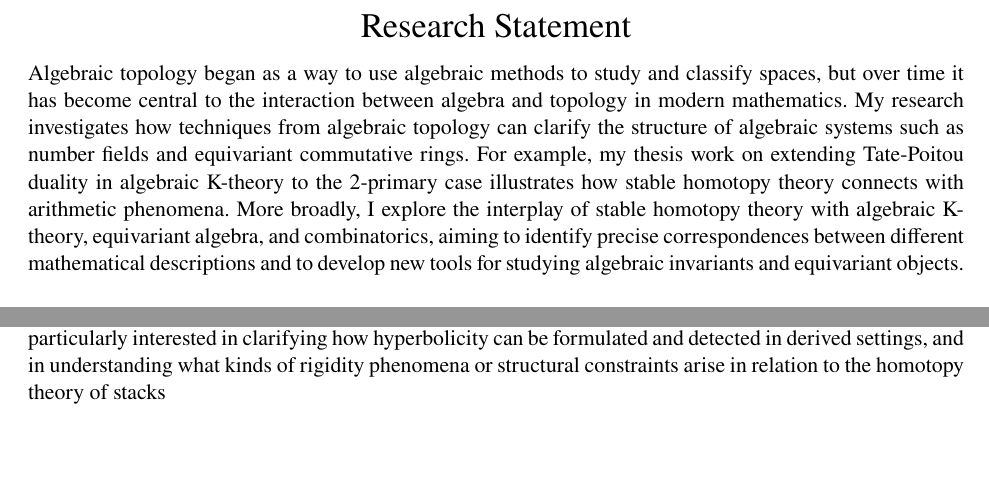
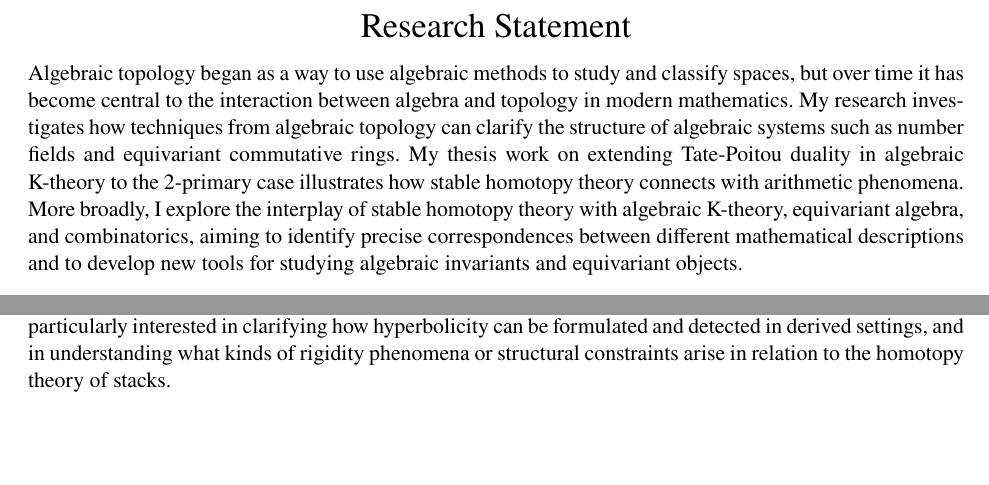
Before and after one commit to myungsin-cho/myungsin-cho.github.io, a LaTeX document (rs/MyungsinCho_Research_Statement.tex): two parts of pages 1 and 4 of 6, joined at a grey line, cut so that both start at the same text. Compiled offline with pdfLaTeX.

Commit message:
minor update

```diff
--- a/rs/MyungsinCho_Research_Statement.tex
+++ b/rs/MyungsinCho_Research_Statement.tex
@@ -64,7 +64,7 @@
 \end{center}
 Algebraic topology began as a way to use algebraic methods to study and classify spaces, but over time it has become central to the interaction between algebra and topology in modern mathematics.
 My research investigates how techniques from algebraic topology can clarify the structure of algebraic systems such as number fields and equivariant commutative rings.
-For example, my thesis work on extending Tate-Poitou duality in algebraic K-theory to the 2-primary case illustrates how stable homotopy theory connects with arithmetic phenomena.
+My thesis work on extending Tate-Poitou duality in algebraic K-theory to the 2-primary case illustrates how stable homotopy theory connects with arithmetic phenomena.
 More broadly, I explore the interplay of stable homotopy theory with algebraic K-theory, equivariant algebra, and combinatorics, aiming to identify precise correspondences between different mathematical descriptions and to develop new tools for studying algebraic invariants and equivariant objects.
 
 \section{Current research and direction}
```
Also changed, not shown: rs/MyungsinCho_Research_Statement.pdf, rs/MyungsinCho_Research_Statement.tex (2 more changed lines), 1 other file.
